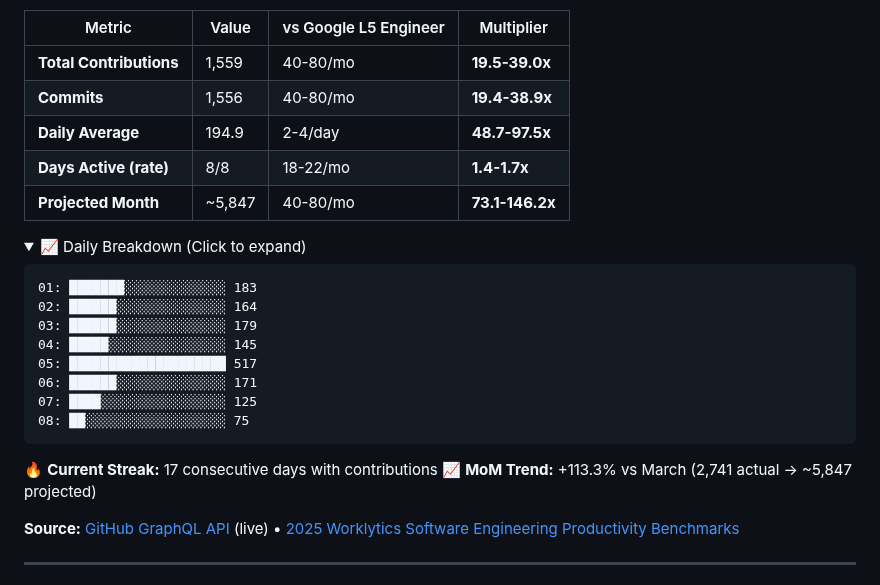
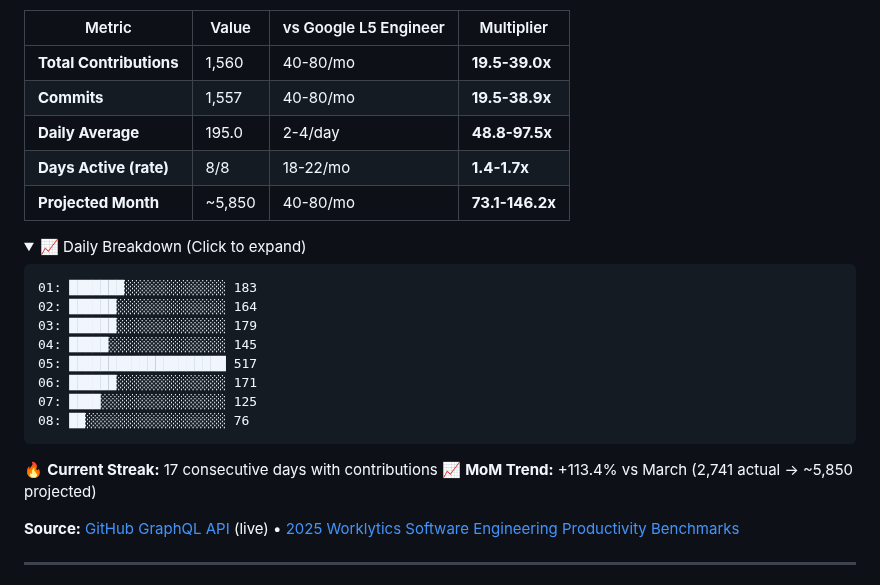
Before and after one commit to reggieanddro/reggieanddro, a Markdown page: README.md, the part around one of its changes. Drawn GitHub-style; folded sections open.

Commit message:
📊 Auto-update: April 08, 2026 - 1560 contributions vs L5
Stats refresh (every 2h + push-triggered)
Source: GitHub GraphQL API
Benchmarks: 2025 Worklytics L5 Engineer

````diff
--- a/README.md
+++ b/README.md
@@ -17,11 +17,11 @@ Building [Liv Hana](https://livhana.ai) — strategic intelligence for regulated
 
 | Metric | Value | vs Google L5 Engineer | Multiplier |
 |--------|-------|----------------------|------------|
-| **Total Contributions** | 1,559 | 40-80/mo | **19.5-39.0x** |
-| **Commits** | 1,556 | 40-80/mo | **19.4-38.9x** |
-| **Daily Average** | 194.9 | 2-4/day | **48.7-97.5x** |
+| **Total Contributions** | 1,560 | 40-80/mo | **19.5-39.0x** |
+| **Commits** | 1,557 | 40-80/mo | **19.5-38.9x** |
+| **Daily Average** | 195.0 | 2-4/day | **48.8-97.5x** |
 | **Days Active (rate)** | 8/8 | 18-22/mo | **1.4-1.7x** |
-| **Projected Month** | ~5,847 | 40-80/mo | **73.1-146.2x** |
+| **Projected Month** | ~5,850 | 40-80/mo | **73.1-146.2x** |
 
 <details>
 <summary>📈 Daily Breakdown (Click to expand)</summary>
@@ -34,13 +34,13 @@ Building [Liv Hana](https://livhana.ai) — strategic intelligence for regulated
 05: ████████████████████ 517
 06: ██████░░░░░░░░░░░░░░ 171
 07: ████░░░░░░░░░░░░░░░░ 125
-08: ██░░░░░░░░░░░░░░░░░░ 75
+08: ██░░░░░░░░░░░░░░░░░░ 76
 ```
 
 </details>
 
 🔥 **Current Streak:** 17 consecutive days with contributions
-📈 **MoM Trend:** +113.3% vs March (2,741 actual → ~5,847 projected)
+📈 **MoM Trend:** +113.4% vs March (2,741 actual → ~5,850 projected)
 
 **Source:** [GitHub GraphQL API](https://docs.github.com/graphql) (live) • [2025 Worklytics Software Engineering Productivity Benchmarks](https://www.worklytics.co/resources/software-engineering-productivity-benchmarks-2025-good-scores)
 
````
Also changed, not shown: other parts of README.md (+1 -1 lines).
